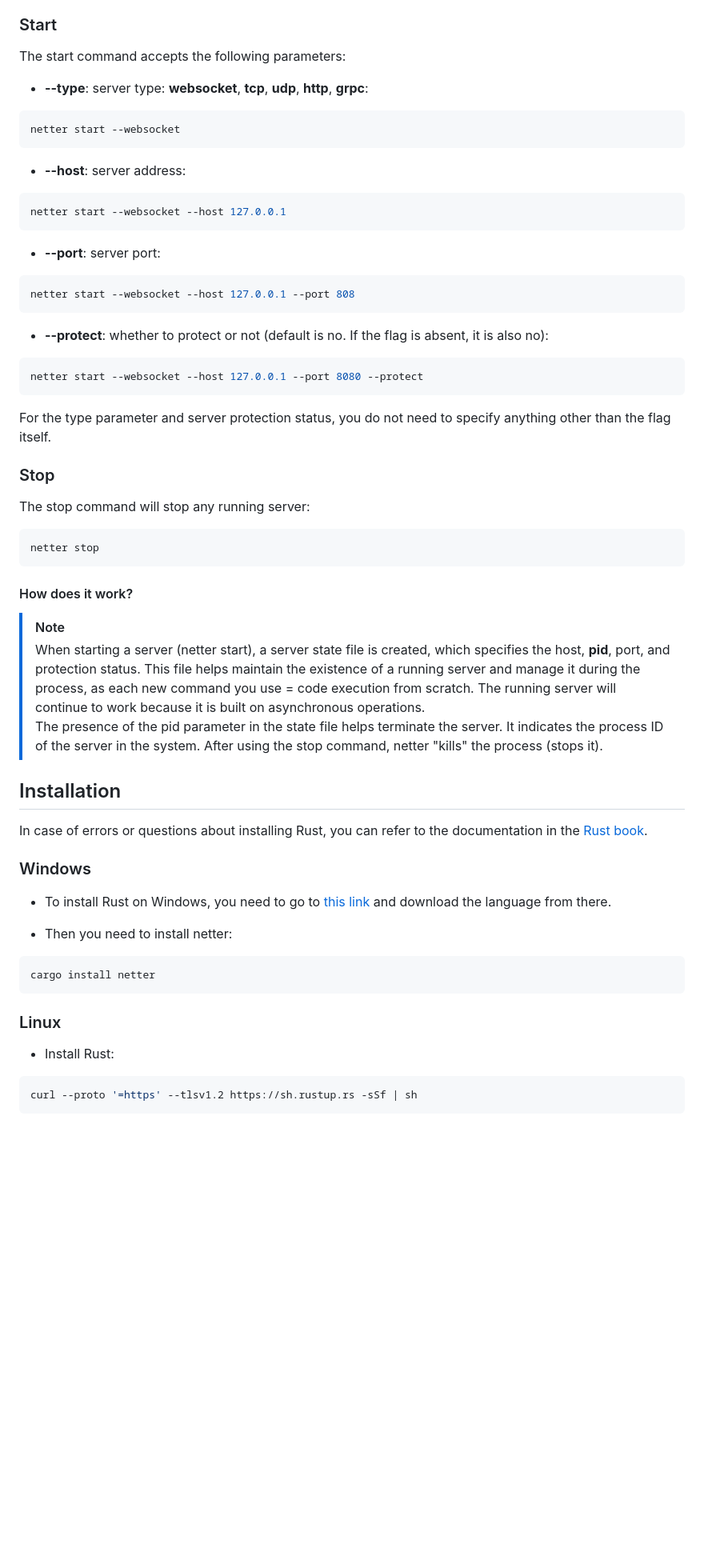
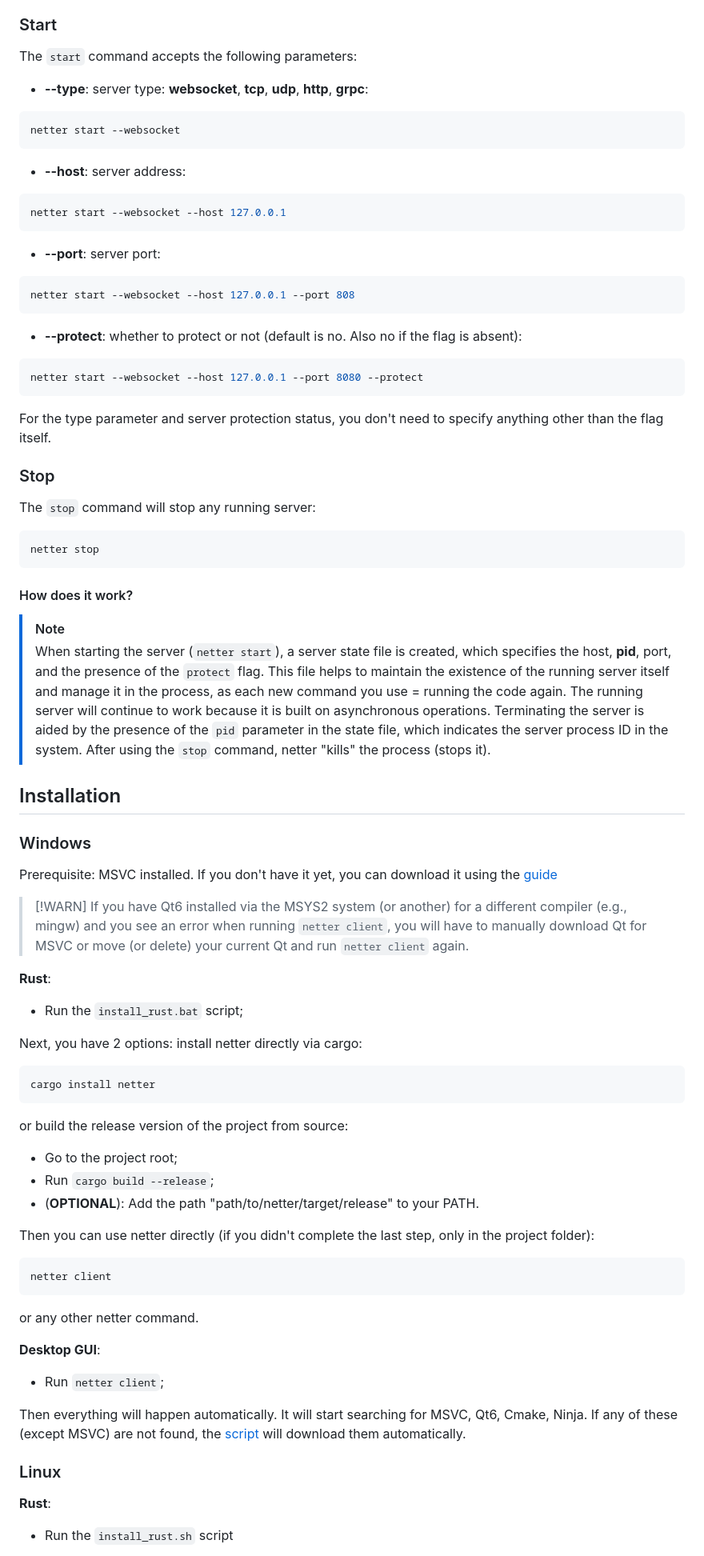
Before and after one commit to bjfssd757/Netter, a Markdown page: README.md, the part around the change printed below. Shown: that part at 80% size. Rendered like a GitHub page; blank space fills up the shorter version.

````diff
--- a/README.md
+++ b/README.md
@@ -41,37 +38,37 @@ netter stop
 
 ### Start
 
-The start command accepts the following parameters:
+The `start` command accepts the following parameters:
 
 * **--type**: server type: **websocket**, **tcp**, **udp**, **http**, **grpc**:
 
-```powershell
+``` powershell
 netter start --websocket
 ```
 
 * **--host**: server address:
 
-```powershell
+``` powershell
 netter start --websocket --host 127.0.0.1
 ```
 
 * **--port**: server port:
 
-```powershell
+``` powershell
 netter start --websocket --host 127.0.0.1 --port 808
 ```
 
-* **--protect**: whether to protect or not (default is no. If the flag is absent, it is also no):
+* **--protect**: whether to protect or not (default is no. Also no if the flag is absent):
 
 ```powershell
 netter start --websocket --host 127.0.0.1 --port 8080 --protect
 ```
 
-For the type parameter and server protection status, you do not need to specify anything other than the flag itself.
+For the type parameter and server protection status, you don't need to specify anything other than the flag itself.
 
 ### Stop
 
-The stop command will stop any running server:
+The `stop` command will stop any running server:
 
 ```powershell
 netter stop
@@ -80,28 +77,51 @@ netter stop
 #### How does it work?
 
 > [!NOTE]
-> When starting a server (netter start), a server state file is created, which specifies the host, **pid**, port, and protection status. This file helps maintain the existence of a running server and manage it during the process, as each new command you use = code execution from scratch. The running server will continue to work because it is built on asynchronous operations.\
-> The presence of the pid parameter in the state file helps terminate the server. It indicates the process ID of the server in the system. After using the stop command, netter "kills" the process (stops it).
+> When starting the server (`netter start`), a server state file is created, which specifies the host, **pid**, port, and the presence of the `protect` flag. This file helps to maintain the existence of the running server itself and manage it in the process, as each new command you use = running the code again. The running server will continue to work because it is built on asynchronous operations.
+> Terminating the server is aided by the presence of the `pid` parameter in the state file, which indicates the server process ID in the system. After using the `stop` command, netter "kills" the process (stops it).
 
 ## Installation
 
-In case of errors or questions about installing Rust, you can refer to the documentation in the [Rust book](https://rust-lang.github.io/book/ch01-01-installation.html).
-
 ### Windows
 
-* To install Rust on Windows, you need to go to [this link](https://www.rust-lang.org/tools/install) and download the language from there.
+Prerequisite: MSVC installed. If you don't have it yet, you can download it using the [guide](https://learn.microsoft.com/en-us/cpp/build/vscpp-step-0-installation?view=msvc-170)
 
-* Then you need to install netter:
+> [!WARN]
+> If you have Qt6 installed via the MSYS2 system (or another) for a different compiler (e.g., mingw) and you see an error when running `netter client`, you will have to manually download Qt for MSVC or move (or delete) your current Qt and run `netter client` again.
 
-```bash
+**Rust**:
+
+* Run the `install_rust.bat` script;
+
+Next, you have 2 options: install netter directly via cargo:
+
+```powershell
 cargo install netter
 ```
 
+or build the release version of the project from source:
+
+* Go to the project root;
+* Run `cargo build --release`;
+* (**OPTIONAL**): Add the path "path/to/netter/target/release" to your PATH.
+
+Then you can use netter directly (if you didn't complete the last step, only in the project folder):
+
+```powershell
+netter client
+```
+
+or any other netter command.
+
+**Desktop GUI**:
+
+* Run `netter client`;
+
+Then everything will happen automatically. It will start searching for MSVC, Qt6, Cmake, Ninja. If any of these (except MSVC) are not found, the [script](setup_dependencies.py) will download them automatically.
+
 ### Linux
 
-* Install Rust:
+**Rust**:
 
-```bash
-curl --proto '=https' --tlsv1.2 https://sh.rustup.rs -sSf | sh
-```
+* Run the `install_rust.sh` script
 
````
Also changed, not shown: other parts of README.md (+18 -50 lines), README_ru.md (+46 -11 lines).
